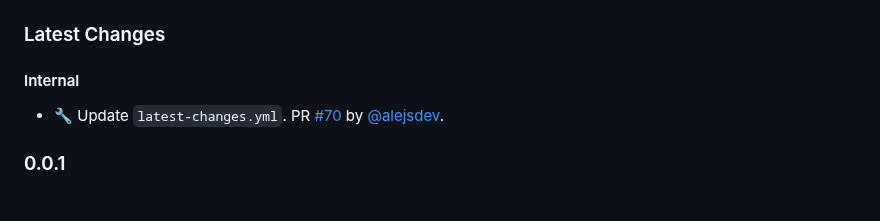
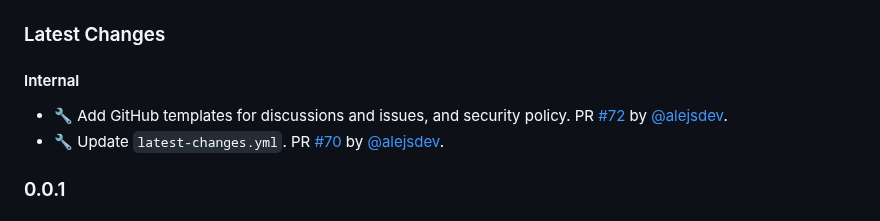
Before and after one commit to tiangolo/nginx-rtmp-docker, a Markdown page: README.md, the part around the change. GitHub-like rendering.

Commit message:
📝 Update release notes

```diff
--- a/README.md
+++ b/README.md
@@ -108,6 +108,7 @@ You can start from it and modify it as you need. Here's the [documentation relat
 
 #### Internal
 
+* 🔧 Add GitHub templates for discussions and issues, and security policy. PR [#72](https://github.com/tiangolo/nginx-rtmp-docker/pull/72) by [@alejsdev](https://github.com/alejsdev).
 * 🔧 Update `latest-changes.yml`. PR [#70](https://github.com/tiangolo/nginx-rtmp-docker/pull/70) by [@alejsdev](https://github.com/alejsdev).
 
 ### 0.0.1
```
